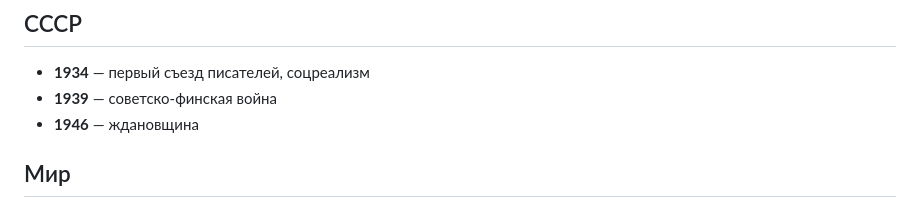
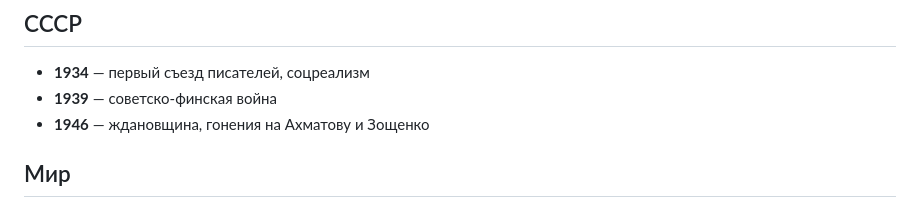
Before and after one commit to aidarkhusnutdinov/kazan-music-history, a Markdown page: chapter-sidebar-dates.md, the part around the change. GitHub-like rendering.

Commit message:
dates: ждановщина — расшифровать как гонения на Ахматову и Зощенко

```diff
--- a/chapter-sidebar-dates.md
+++ b/chapter-sidebar-dates.md
@@ -56,7 +56,7 @@
 ## СССР
 - **1934** — первый съезд писателей, соцреализм
 - **1939** — советско-финская война
-- **1946** — ждановщина
+- **1946** — ждановщина, гонения на Ахматову и Зощенко
 
 ## Мир
 - **1938** — первый комикс о Супермене
```
